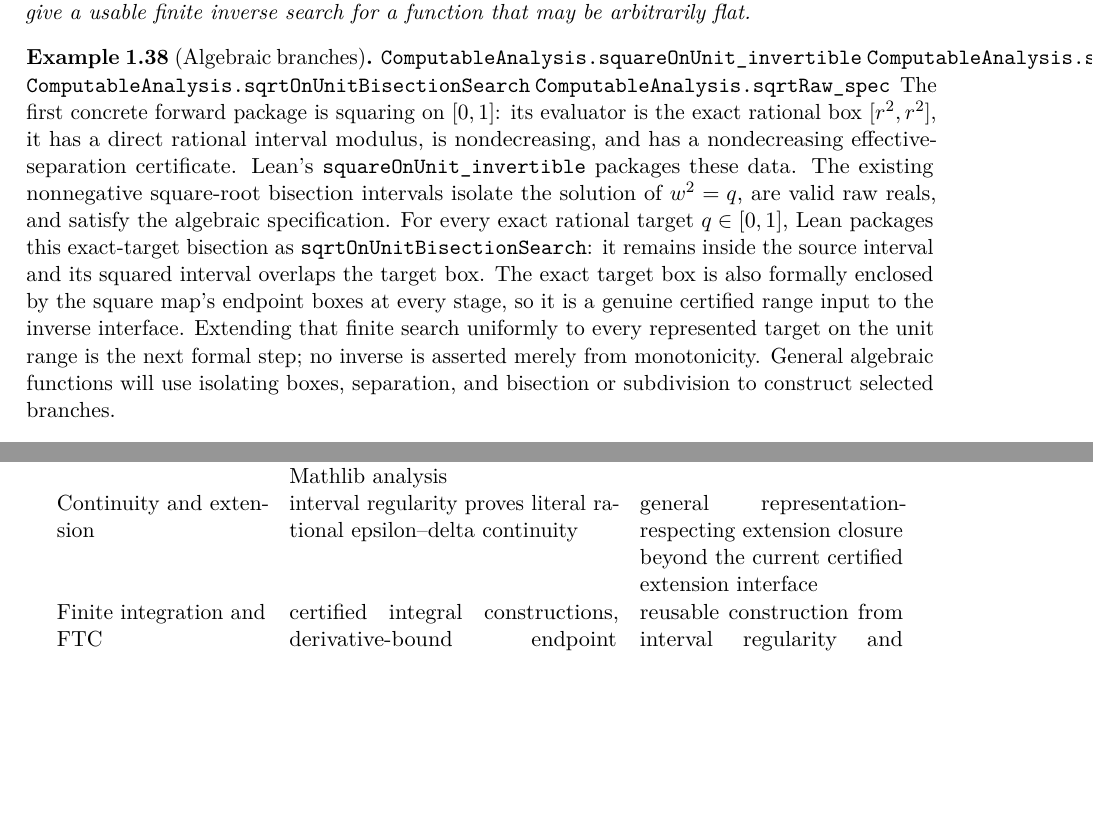
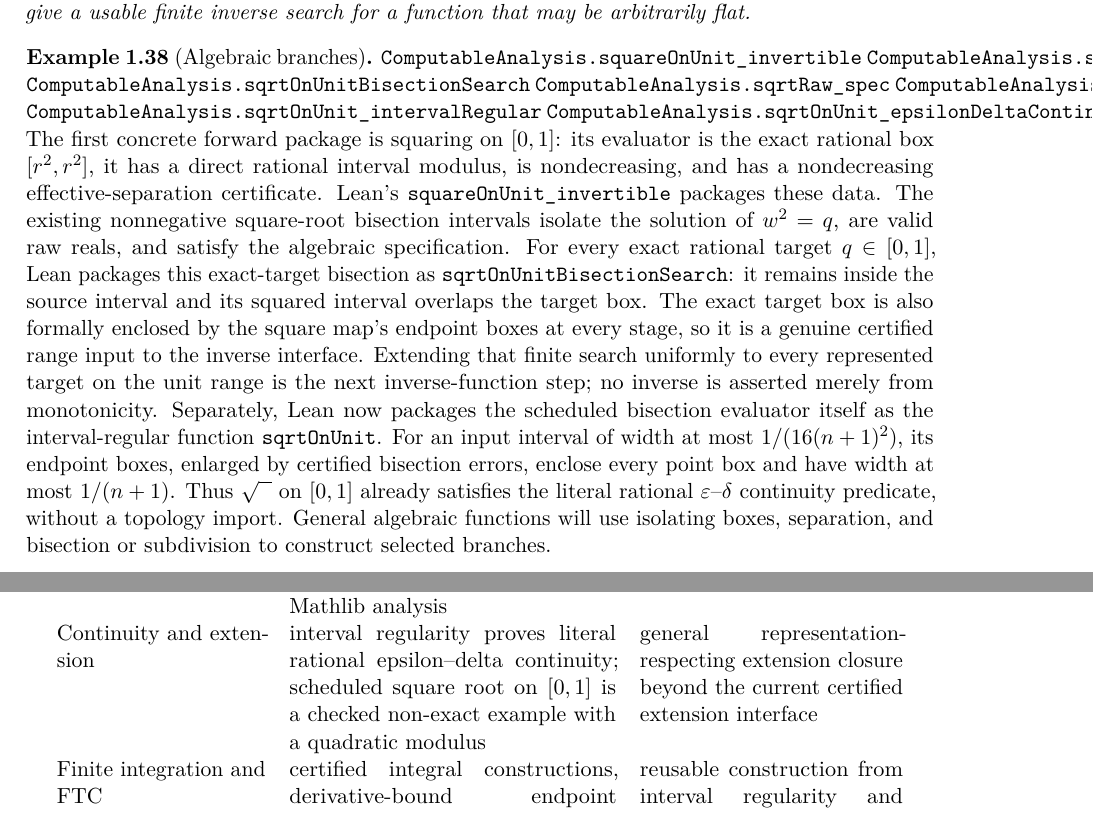
Before and after one commit to liuyao12/computable-analysis, a LaTeX thesis (blueprint/src/web.tex, which reads blueprint/src/01-foundations.tex, blueprint/src/08-roadmap.tex): two parts of pages 16 and 92 of 111, joined at a grey line, cut so that both start at the same text, the shorter picture padded with empty space. Compiled offline with pdfLaTeX.

Commit message:
Make the unit square-root branch interval-regular

```diff
--- a/blueprint/src/01-foundations.tex
+++ b/blueprint/src/01-foundations.tex
@@ -702,6 +704,9 @@ arbitrarily flat.
 \lean{ComputableAnalysis.squareOnUnitRationalTarget}
 \lean{ComputableAnalysis.sqrtOnUnitBisectionSearch}
 \lean{ComputableAnalysis.sqrtRaw_spec}
+\lean{ComputableAnalysis.sqrtOnUnit}
+\lean{ComputableAnalysis.sqrtOnUnit_intervalRegular}
+\lean{ComputableAnalysis.sqrtOnUnit_epsilonDeltaContinuous}
 \uses{thm:constructive-inverse-function}
 The first concrete forward package is squaring on \([0,1]\): its evaluator is
 the exact rational box \([r^2,r^2]\), it has a direct rational interval
@@ -716,9 +721,15 @@ its squared interval overlaps the target box.  The exact target box is also
 formally enclosed by the square map's endpoint boxes at every stage, so it is
 a genuine certified range input to the inverse interface.  Extending that
 finite search uniformly to every represented target on the unit range is the
-next formal step; no inverse is asserted merely from monotonicity.  General
-algebraic functions will use isolating boxes, separation, and bisection or
-subdivision to construct selected branches.
+next inverse-function step; no inverse is asserted merely from monotonicity.
+Separately, Lean now packages the scheduled bisection evaluator itself as the
+interval-regular function \code{sqrtOnUnit}.  For an input interval of width
+at most \(1/(16(n+1)^2)\), its endpoint boxes, enlarged by certified bisection
+errors, enclose every point box and have width at most \(1/(n+1)\).  Thus
+\(\sqrt{\phantom{x}}\) on \([0,1]\) already satisfies the literal rational
+\(\varepsilon\)--\(\delta\) continuity predicate, without a topology import.
+General algebraic functions will use isolating boxes, separation, and
+bisection or subdivision to construct selected branches.
 \end{example}
 
 \begin{remark}[Continuous extension of represented functions]
--- a/blueprint/src/08-roadmap.tex
+++ b/blueprint/src/08-roadmap.tex
@@ -92,7 +92,8 @@ Rational interval foundation & \code{RealRaw.Valid}, overlap equivalence, and
 the audit excluding completed-real completeness and Mathlib analysis & keep the
 dependency audit current as the module graph grows\\
 Continuity and extension & interval regularity proves literal rational
-epsilon--delta continuity & general
+epsilon--delta continuity; scheduled square root on \([0,1]\) is a checked
+non-exact example with a quadratic modulus & general
 representation-respecting extension closure beyond the current certified
 extension interface\\
 Finite integration and FTC & certified integral constructions,
```
Also changed, not shown: GOALS.md (+3 -1 lines), README.md, blueprint/src/01-foundations.tex (12 more changed lines), 4 other files.
